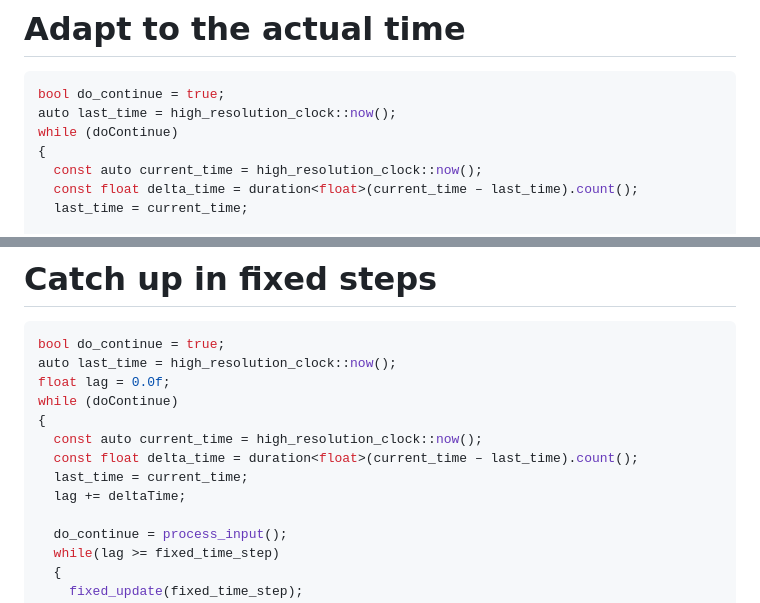
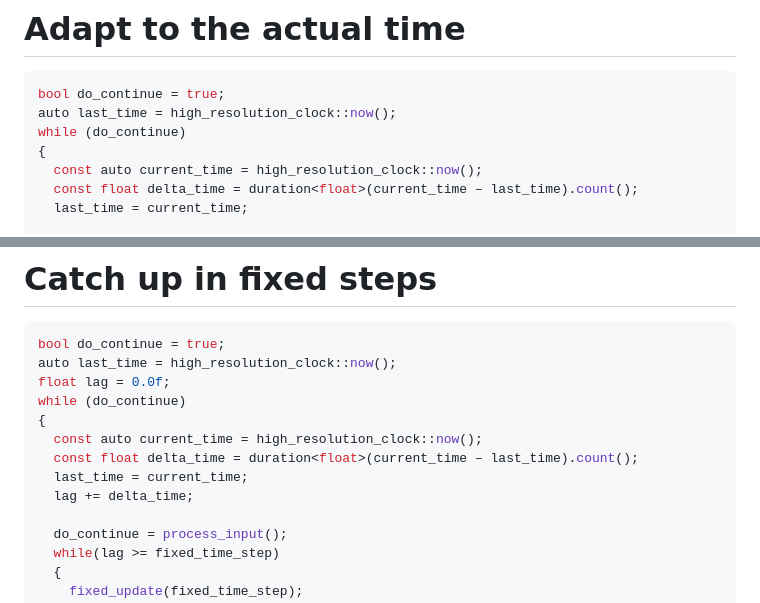
Before and after one commit to avadae/programming4, a Markdown page: slides/gameloop_updatemethod_component/gameloop_updatemethod_component.md, 2 parts joined by grey strips. Drawn GitHub-style.

Commit message:
Fixed some typos

````diff
--- a/slides/gameloop_updatemethod_component/gameloop_updatemethod_component.md
+++ b/slides/gameloop_updatemethod_component/gameloop_updatemethod_component.md
@@ -165,7 +165,7 @@ But often the game can’t keep that pace and you’ll run slower than 60 fps, m
 ```cpp
 bool do_continue = true;
 auto last_time = high_resolution_clock::now();
-while (doContinue)
+while (do_continue)
 {
   const auto current_time = high_resolution_clock::now();
   const float delta_time = duration<float>(current_time – last_time).count();
@@ -199,12 +199,12 @@ Rounding errors (and certainly small values) are VERY bad for the physics engine
 bool do_continue = true;
 auto last_time = high_resolution_clock::now();
 float lag = 0.0f;
-while (doContinue)
+while (do_continue)
 {
   const auto current_time = high_resolution_clock::now();
   const float delta_time = duration<float>(current_time – last_time).count();
   last_time = current_time;
-  lag += deltaTime;
+  lag += delta_time;
 
   do_continue = process_input();
   while(lag >= fixed_time_step)
````
